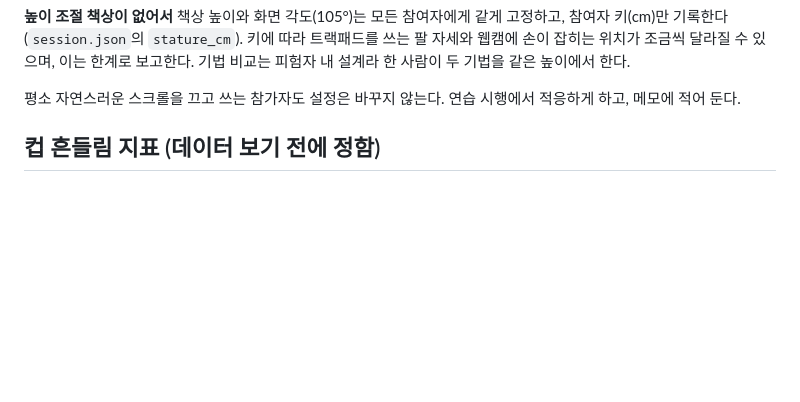
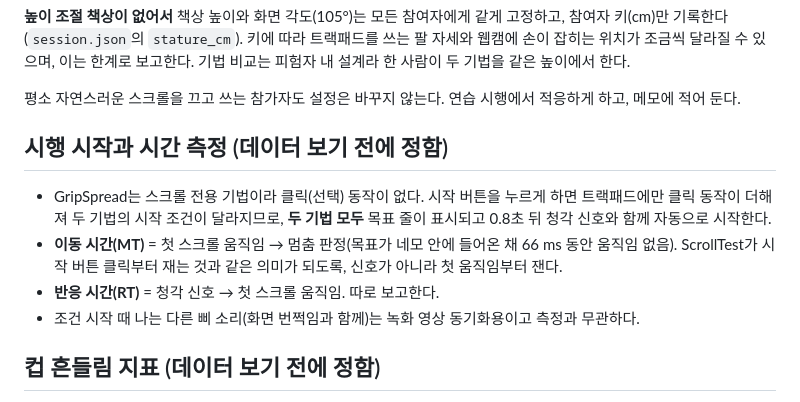
Before and after one commit to SJH0101/HCI_Gripspread, a Markdown page: README.md, the part around the change. Rendered like a GitHub page; blank space fills up the shorter version.

Commit message:
Define trial start and timing: auto start with an auditory cue for both techniques (GripSpread has no click), MT from first movement, RT reported separately
Co-Authored-By: Claude Opus 5.5 <noreply@anthropic.com>
Claude-Session: https://claude.ai/code/session_013deP5HWVjtqsNTzrxM9ME1

```diff
--- a/README.md
+++ b/README.md
@@ -89,6 +89,13 @@ CSE333 HCI개론 (UNIST, 2026 가을) Team 10 프로젝트.
 **높이 조절 책상이 없어서** 책상 높이와 화면 각도(105°)는 모든 참여자에게 같게 고정하고, 참여자 키(cm)만 기록한다 (`session.json`의 `stature_cm`). 키에 따라 트랙패드를 쓰는 팔 자세와 웹캠에 손이 잡히는 위치가 조금씩 달라질 수 있으며, 이는 한계로 보고한다. 기법 비교는 피험자 내 설계라 한 사람이 두 기법을 같은 높이에서 한다.
 
 평소 자연스러운 스크롤을 끄고 쓰는 참가자도 설정은 바꾸지 않는다. 연습 시행에서 적응하게 하고, 메모에 적어 둔다.
+
+## 시행 시작과 시간 측정 (데이터 보기 전에 정함)
+
+- GripSpread는 스크롤 전용 기법이라 클릭(선택) 동작이 없다. 시작 버튼을 누르게 하면 트랙패드에만 클릭 동작이 더해져 두 기법의 시작 조건이 달라지므로, **두 기법 모두** 목표 줄이 표시되고 0.8초 뒤 청각 신호와 함께 자동으로 시작한다.
+- **이동 시간(MT)** = 첫 스크롤 움직임 → 멈춤 판정(목표가 네모 안에 들어온 채 66 ms 동안 움직임 없음). ScrollTest가 시작 버튼 클릭부터 재는 것과 같은 의미가 되도록, 신호가 아니라 첫 움직임부터 잰다.
+- **반응 시간(RT)** = 청각 신호 → 첫 스크롤 움직임. 따로 보고한다.
+- 조건 시작 때 나는 다른 삐 소리(화면 번쩍임과 함께)는 녹화 영상 동기화용이고 측정과 무관하다.
 
 ## 컵 흔들림 지표 (데이터 보기 전에 정함)
 
```
